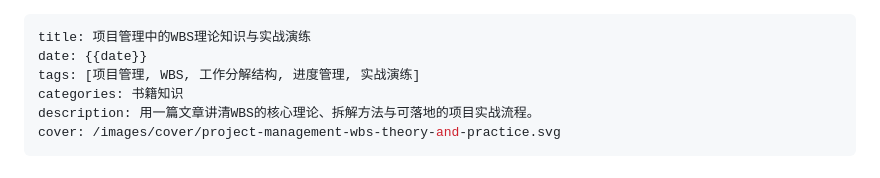
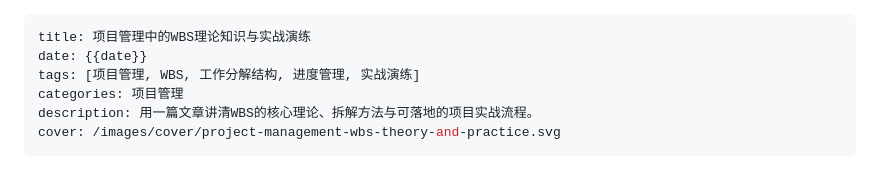
Before and after one commit to winner-XW/winner-XW.github.io, a Markdown page: source/_posts/项目管理中的WBS理论知识与实战演练.md, the part around the change. Rendered like a GitHub page.

```diff
--- a/source/_posts/项目管理中的WBS理论知识与实战演练.md
+++ b/source/_posts/项目管理中的WBS理论知识与实战演练.md
@@ -2,7 +2,7 @@
 title: 项目管理中的WBS理论知识与实战演练
 date: {{date}}
 tags: [项目管理, WBS, 工作分解结构, 进度管理, 实战演练]
-categories: 书籍知识
+categories: 项目管理
 description: 用一篇文章讲清WBS的核心理论、拆解方法与可落地的项目实战流程。
 cover: /images/cover/project-management-wbs-theory-and-practice.svg
 ---
```
